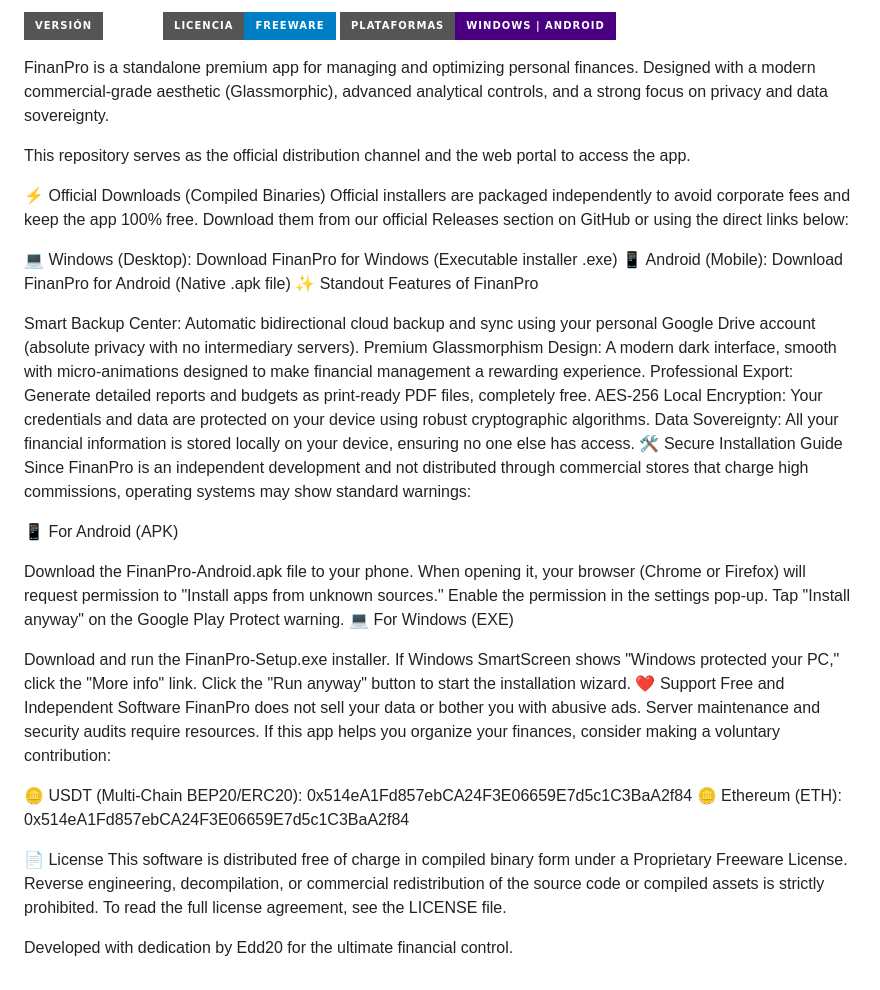
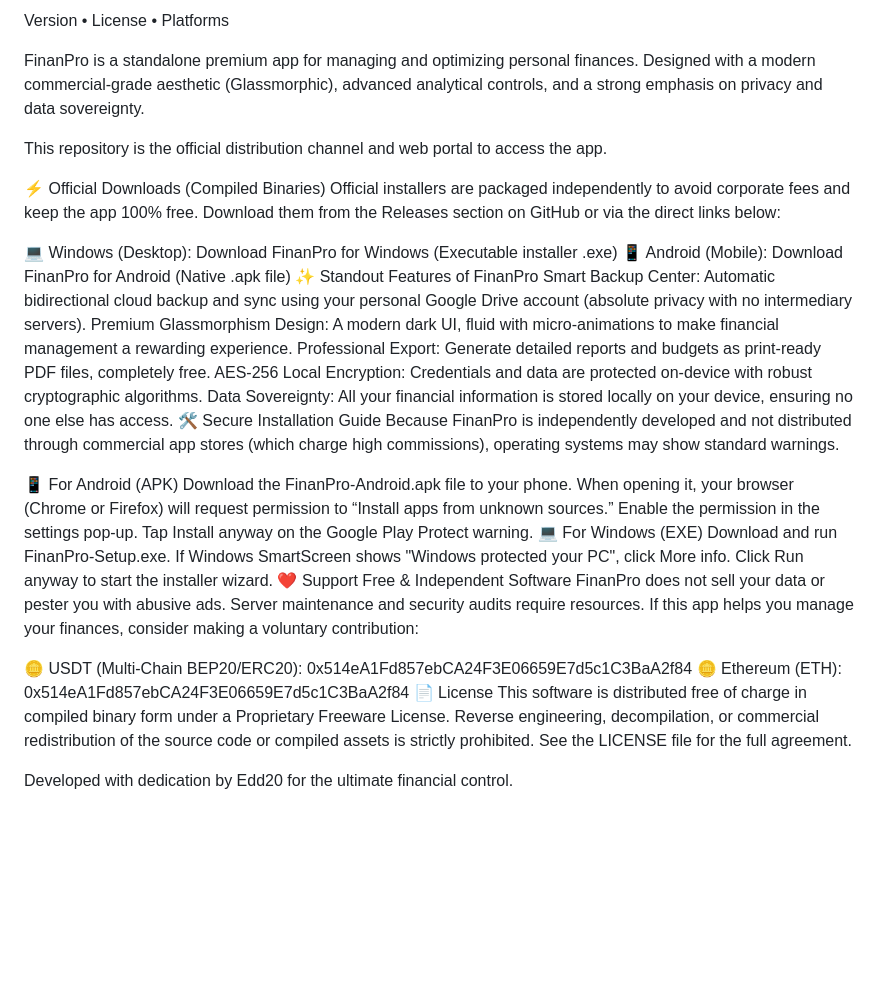
Before and after one commit to finanzaspro2026-max/FinanPro, a Markdown page: README.en.md, the part around one of its changes. Rendered like a GitHub page; badges without logos; blank space fills up the shorter version.

```diff
--- a/README.en.md
+++ b/README.en.md
@@ -2,46 +5,39 @@ FinanPro — Your Intelligent Financial Control Center
 
-![Versión](https://img.shields.io/badge/Versi%C3%B3n-1.1.0-emerald?style=for-the-badge)
-![Licencia](https://img.shields.io/badge/Licencia-Freeware-blue?style=for-the-badge)
-![Plataformas](https://img.shields.io/badge/Plataformas-Windows%20%7C%20Android-indigo?style=for-the-badge)
+Version • License • Platforms
 
+FinanPro is a standalone premium app for managing and optimizing personal finances. Designed with a modern commercial-grade aesthetic (Glassmorphic), advanced analytical controls, and a strong emphasis on privacy and data sovereignty.
 
-FinanPro is a standalone premium app for managing and optimizing personal finances. Designed with a modern commercial-grade aesthetic (Glassmorphic), advanced analytical controls, and a strong focus on privacy and data sovereignty.
-
-This repository serves as the official distribution channel and the web portal to access the app.
+This repository is the official distribution channel and web portal to access the app.
 
 ⚡ Official Downloads (Compiled Binaries)
-Official installers are packaged independently to avoid corporate fees and keep the app 100% free. Download them from our official Releases section on GitHub or using the direct links below:
+Official installers are packaged independently to avoid corporate fees and keep the app 100% free. Download them from the Releases section on GitHub or via the direct links below:
 
 💻 Windows (Desktop): Download FinanPro for Windows (Executable installer .exe)
 📱 Android (Mobile): Download FinanPro for Android (Native .apk file)
 ✨ Standout Features of FinanPro
-
 Smart Backup Center: Automatic bidirectional cloud backup and sync using your personal Google Drive account (absolute privacy with no intermediary servers).
-Premium Glassmorphism Design: A modern dark interface, smooth with micro-animations designed to make financial management a rewarding experience.
-Professional Export: Generate detailed reports and budgets as print-ready PDF files, completely free.
-AES-256 Local Encryption: Your credentials and data are protected on your device using robust cryptographic algorithms.
+Premium Glassmorphism Design: A modern dark UI, fluid with micro‑animations to make financial management a rewarding experience.
+Professional Export: Generate detailed reports and budgets as print‑ready PDF files, completely free.
+AES‑256 Local Encryption: Credentials and data are protected on‑device with robust cryptographic algorithms.
 Data Sovereignty: All your financial information is stored locally on your device, ensuring no one else has access.
 🛠️ Secure Installation Guide
-Since FinanPro is an independent development and not distributed through commercial stores that charge high commissions, operating systems may show standard warnings:
+Because FinanPro is independently developed and not distributed through commercial app stores (which charge high commissions), operating systems may show standard warnings.
 
 📱 For Android (APK)
+Download the FinanPro-Android.apk file to your phone.
+When opening it, your browser (Chrome or Firefox) will request permission to “Install apps from unknown sources.”
+Enable the permission in the settings pop‑up.
+Tap Install anyway on the Google Play Protect warning.
+💻 For Windows (EXE)
+Download and run FinanPro-Setup.exe.
+If Windows SmartScreen shows "Windows protected your PC", click More info.
+Click Run anyway to start the installer wizard.
+❤️ Support Free & Independent Software
+FinanPro does not sell your data or pester you with abusive ads. Server maintenance and security audits require resources. If this app helps you manage your finances, consider making a voluntary contribution:
 
-Download the FinanPro-Android.apk file to your phone.
-When opening it, your browser (Chrome or Firefox) will request permission to "Install apps from unknown sources."
-Enable the permission in the settings pop-up.
-Tap "Install anyway" on the Google Play Protect warning.
-💻 For Windows (EXE)
-
-Download and run the FinanPro-Setup.exe installer.
-If Windows SmartScreen shows "Windows protected your PC," click the "More info" link.
-Click the "Run anyway" button to start the installation wizard.
-❤️ Support Free and Independent Software
-FinanPro does not sell your data or bother you with abusive ads. Server maintenance and security audits require resources. If this app helps you organize your finances, consider making a voluntary contribution:
-
-🪙 USDT (Multi-Chain BEP20/ERC20): 0x514eA1Fd857ebCA24F3E06659E7d5c1C3BaA2f84
+🪙 USDT (Multi‑Chain BEP20/ERC20): 0x514eA1Fd857ebCA24F3E06659E7d5c1C3BaA2f84
 🪙 Ethereum (ETH): 0x514eA1Fd857ebCA24F3E06659E7d5c1C3BaA2f84
-
 📄 License
-This software is distributed free of charge in compiled binary form under a Proprietary Freeware License. Reverse engineering, decompilation, or commercial redistribution of the source code or compiled assets is strictly prohibited. To read the full license agreement, see the LICENSE file.
+This software is distributed free of charge in compiled binary form under a Proprietary Freeware License. Reverse engineering, decompilation, or commercial redistribution of the source code or compiled assets is strictly prohibited. See the LICENSE file for the full agreement.
 
 Developed with dedication by Edd20 for the ultimate financial control.
```
Also changed, not shown: other parts of README.en.md (+4 -1 lines).
